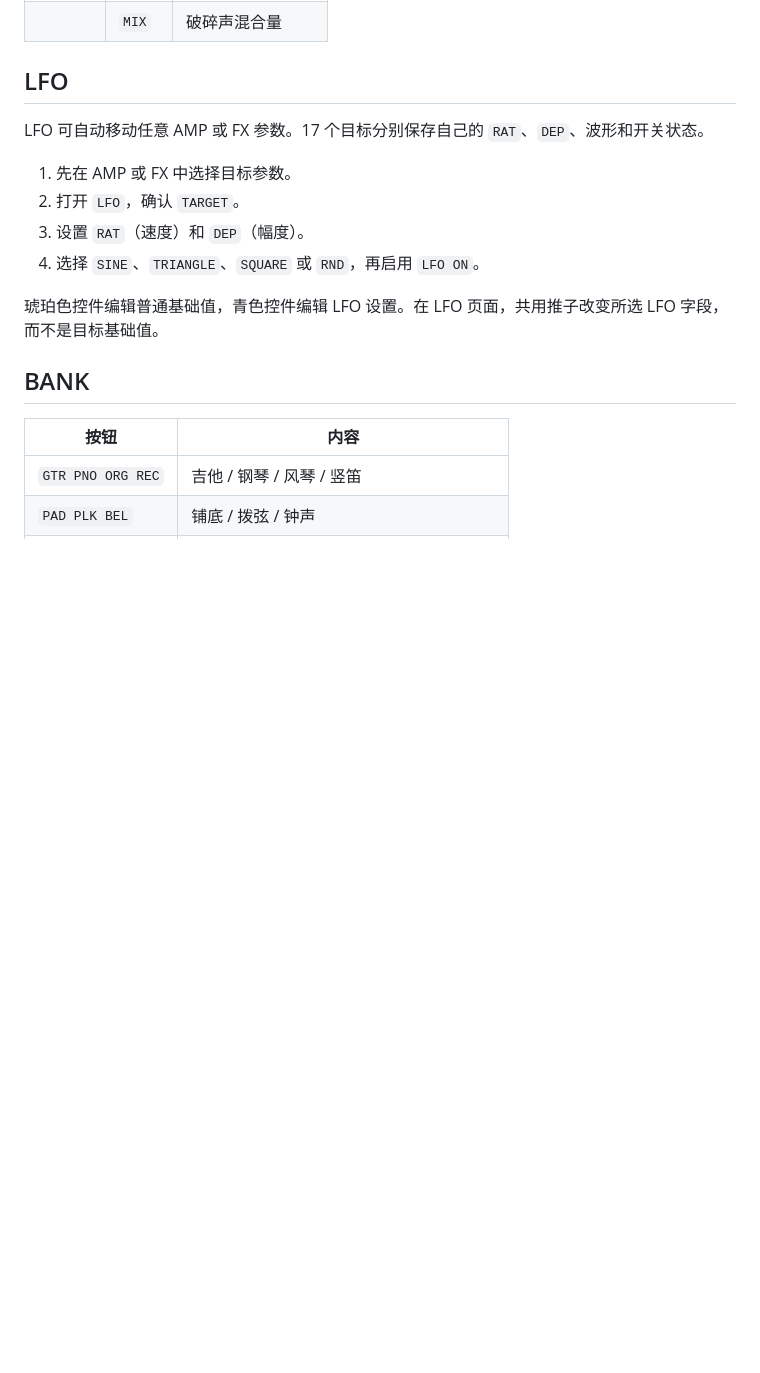
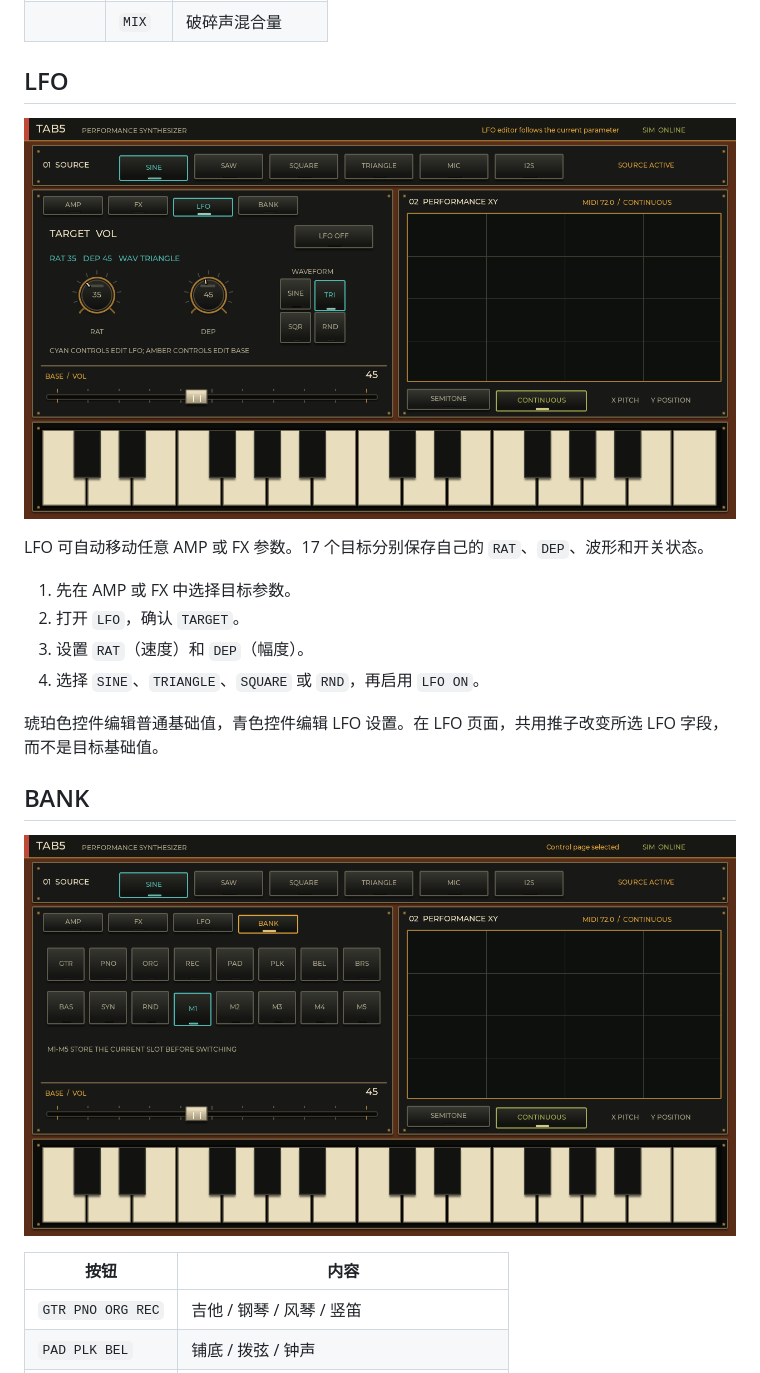
Before and after one commit to airpocket-soundman/Tab5_synth, a Markdown page: docs/manual.zh-CN.md, the part around one of its changes. GitHub-like rendering; pictures changed too: docs/assets/screens/bank.png (added), docs/assets/screens/lfo.png (added); blank space fills up the shorter version.

```diff
--- a/docs/manual.zh-CN.md
+++ b/docs/manual.zh-CN.md
@@ -68,6 +72,8 @@ Tab5 Synth 是运行于 M5Stack Tab5 的 8 复音触摸合成器，包含四种
 
 ## LFO
 
+![LFO 页面](assets/screens/lfo.png)
+
 LFO 可自动移动任意 AMP 或 FX 参数。17 个目标分别保存自己的 `RAT`、`DEP`、波形和开关状态。
 
 1. 先在 AMP 或 FX 中选择目标参数。
@@ -78,6 +84,8 @@ LFO 可自动移动任意 AMP 或 FX 参数。17 个目标分别保存自己的
 琥珀色控件编辑普通基础值，青色控件编辑 LFO 设置。在 LFO 页面，共用推子改变所选 LFO 字段，而不是目标基础值。
 
 ## BANK
+
+![BANK 页面](assets/screens/bank.png)
 
 | 按钮 | 内容 |
 |---|---|
```
Also changed, not shown: other parts of docs/manual.zh-CN.md (+4 -0 lines), docs/manual.en.md (+8 -0 lines), docs/manual.ja.md (+8 -0 lines), docs/assets/screens/amp.png (added), docs/assets/screens/fx.png (added), 4 other files.
